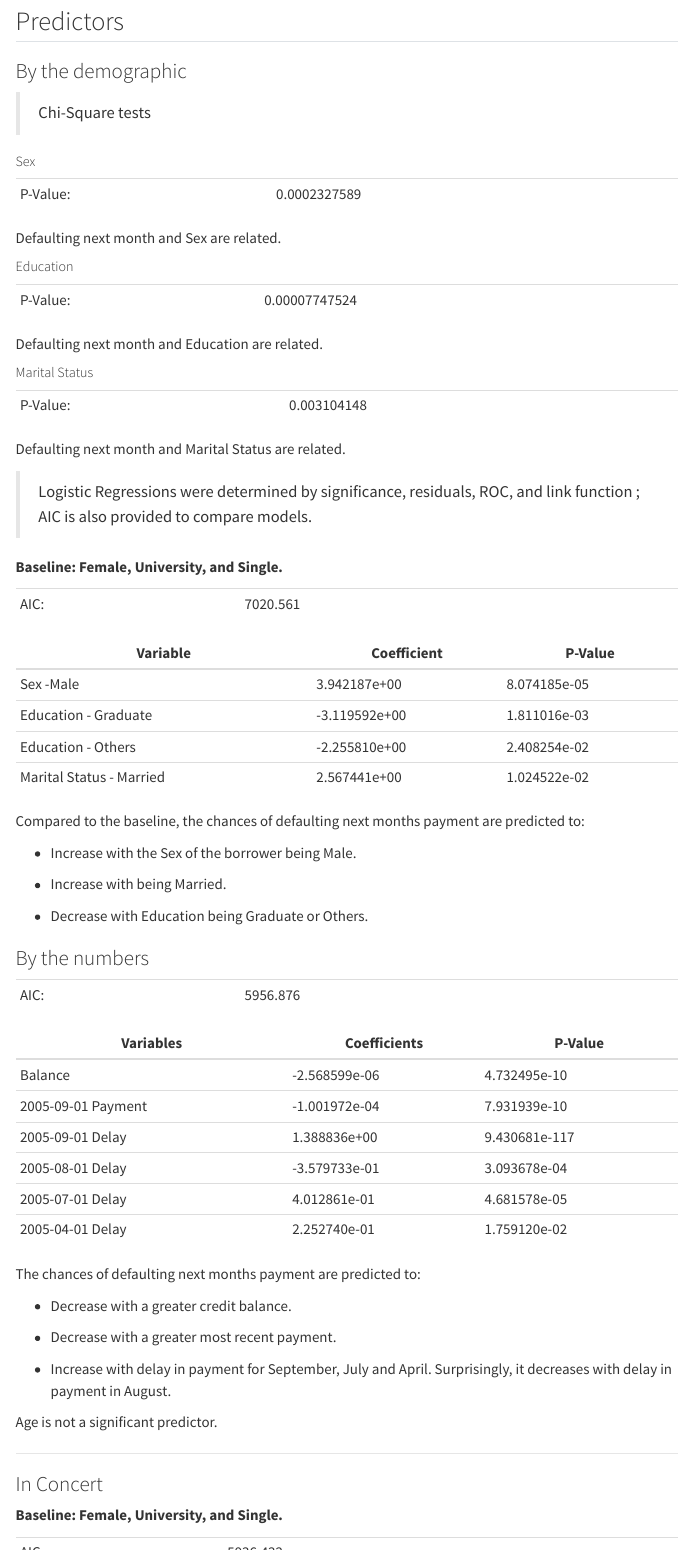
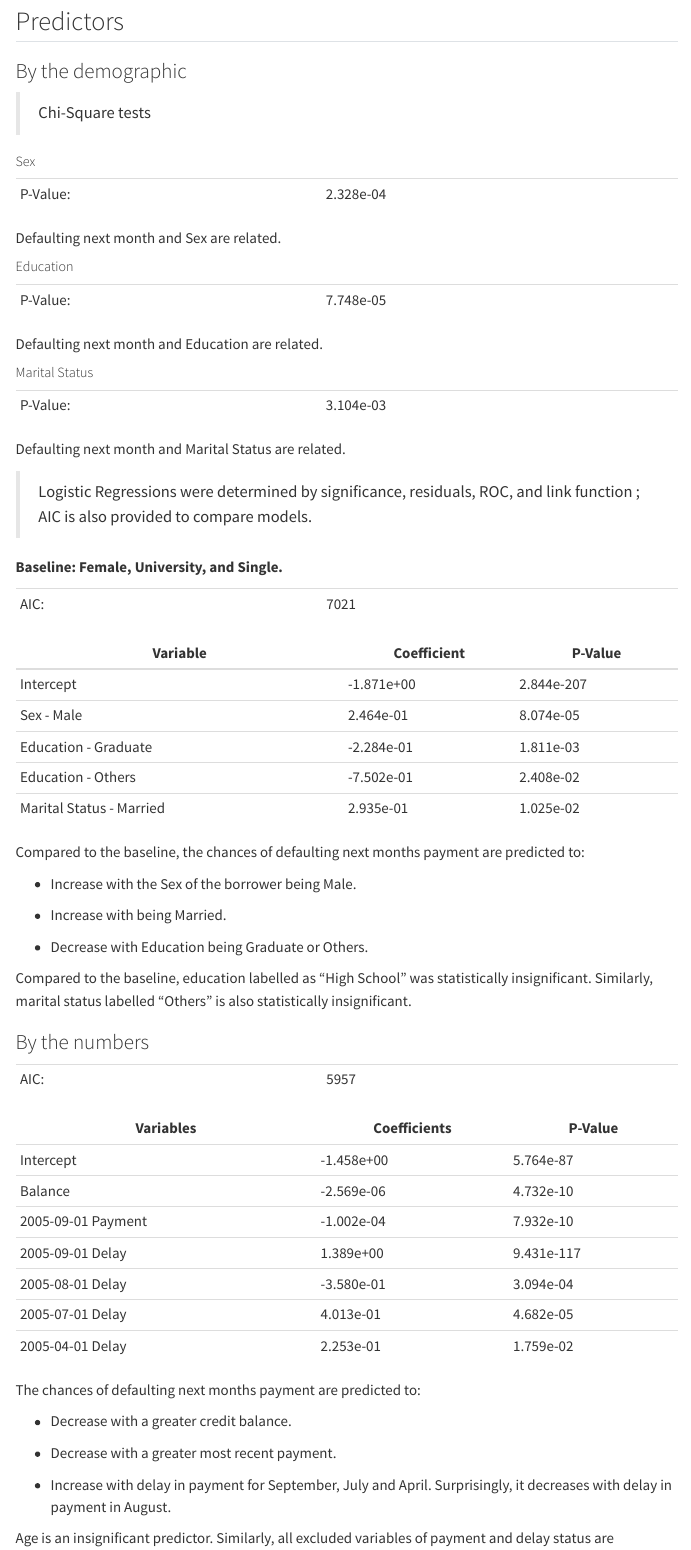
Before and after one commit to aidanastridge/Default-Predictors, a Quarto document (default_predictors.qmd): the page in a window 1100 px wide, from 1870 px down, and a second part further down, joined at a grey line. Rendered offline with R 4.5, knitr and Pandoc in place of Quarto, with nearby package versions; some code elsewhere in the file could not run offline; menus at the side of the page are left out.

Commit message:
Add files via upload

````diff
--- a/default_predictors.qmd
+++ b/default_predictors.qmd
@@ -217,9 +215,9 @@ c3 <- chisq.test(cc$Default,cc$Marriage)
 c1[["p.value"]]
 ```
 
-|          |              |
-|----------|--------------|
-| P-Value: | 0.0002327589 |
+|          |           |
+|----------|-----------|
+| P-Value: | 2.328e-04 |
 
 Defaulting next month and Sex are related.
 
@@ -232,9 +230,9 @@ Defaulting next month and Sex are related.
 c2[["p.value"]]
 ```
 
-|          |               |
-|----------|---------------|
-| P-Value: | 0.00007747524 |
+|          |           |
+|----------|-----------|
+| P-Value: | 7.748e-05 |
 
 Defaulting next month and Education are related.
 
@@ -247,9 +245,9 @@ Defaulting next month and Education are related.
 c3[["p.value"]]
 ```
 
-|          |             |
-|----------|-------------|
-| P-Value: | 0.003104148 |
+|          |           |
+|----------|-----------|
+| P-Value: | 3.104e-03 |
 
 Defaulting next month and Marital Status are related.
 
@@ -274,13 +271,10 @@
 
 **Baseline: Female, University, and Single.**
 
-|      |          |
-|------|----------|
-| AIC: | 7020.561 |
+|      |      |
+|------|------|
+| AIC: | 7021 |
 
-| Variable                 | Coefficient   | P-Value      |
-|--------------------------|---------------|--------------|
-| Sex -Male                | 3.942187e+00  | 8.074185e-05 |
-| Education - Graduate     | -3.119592e+00 | 1.811016e-03 |
-| Education - Others       | -2.255810e+00 | 2.408254e-02 |
-| Marital Status - Married | 2.567441e+00  | 1.024522e-02 |
+| Variable                 | Coefficient | P-Value    |
+|--------------------------|-------------|------------|
+| Intercept                | -1.871e+00  | 2.844e-207 |
@@ -293,13 +291,14 @@ Compared to the baseline, the chances of defaulting next months payment are pred
 
 -   Decrease with Education being Graduate or Others.
 
+Compared to the baseline, education labelled as "High School" was statistically insignificant. Similarly, marital status labelled "Others" is also statistically insignificant.
+
 ### By the numbers
 
 ```{r include=FALSE}
 #| code-fold: true
 #| echo: true
 #| output: false
-
 l2<-summary(glm(Default ~ Balance + `2005-09-01 Payment` + `2005-09-01 Status` + `2005-08-01 Status` + `2005-07-01 Status` +`2005-04-01 Status` , data = cc, family = binomial))
 format(l2[["coefficients"]],scientific=TRUE)
 ```
@@ -311,12 +310,13 @@
 l2[["aic"]]
 ```
 
-|      |          |
-|------|----------|
-| AIC: | 5956.876 |
+|      |      |
+|------|------|
+| AIC: | 5957 |
 
-| Variables          | Coefficients  | P-Value       |
-|--------------------|---------------|---------------|
-| Balance            | -2.568599e-06 | 4.732495e-10  |
-| 2005-09-01 Payment | -1.001972e-04 | 7.931939e-10  |
-| 2005-09-01 Delay   | 1.388836e+00  | 9.430681e-117 |
+| Variables          | Coefficients | P-Value    |
+|--------------------|--------------|------------|
+| Intercept          | -1.458e+00   | 5.764e-87  |
+| Balance            | -2.569e-06   | 4.732e-10  |
+| 2005-09-01 Payment | -1.002e-04   | 7.932e-10  |
+| 2005-09-01 Delay   | 1.389e+00    | 9.431e-117 |
@@ -332,7 +332,7 @@ The chances of defaulting next months payment are predicted to:
 
 -   Increase with delay in payment for September, July and April. Surprisingly, it decreases with delay in payment in August.
 
-Age is not a significant predictor.
+Age is an insignificant predictor. Similarly, all excluded variables of payment and delay status are statistically insignificant.
 
 ------------------------------------------------------------------------
 
@@ -355,18 +355,13 @@
 
 **Baseline: Female, University, and Single.**
 
-|     |          |
-|-----|----------|
-| AIC | 5936.432 |
+|     |      |
+|-----|------|
+| AIC | 5936 |
 
-| Variables                | Coefficients  | P-Value       |
-|--------------------------|---------------|---------------|
-| Balance                  | -5.753312e+00 | 8.751180e-09  |
-| 2005-09-01 Payment       | -5.961952e+00 | 2.492422e-09  |
-| 2005-09-01 Delay         | 2.304838e+01  | 1.527069e-117 |
-| 2005-08-01 Delay         | -3.734682e+00 | 1.879528e-04  |
-| 2005-07-01 Delay         | 4.085407e+00  | 4.399971e-05  |
-| 2005-04-01 Delay         | 2.350145e+00  | 1.876611e-02  |
-| Sex - Male               | 3.750723e+00  | 1.763254e-04  |
-| Education - Others       | -2.217312e+00 | 2.660177e-02  |
-| Marital Status - Married | 3.212293e+00  | 1.316799e-03  |
+| Variables                | Coefficients | P-Value    |
+|--------------------------|--------------|------------|
+| Intercept                | -1.648e+00   | 3.777e-70  |
+| Balance                  | -2.434e-06   | 8.751e-09  |
+| 2005-09-01 Payment       | -9.715e-05   | 2.492e-09  |
+| 2005-09-01 Delay         | 1.405e+00    | 1.527e-117 |
````
Also changed, not shown: docs/search.json, default_predictors.qmd (25 more changed lines), 1 other file.
